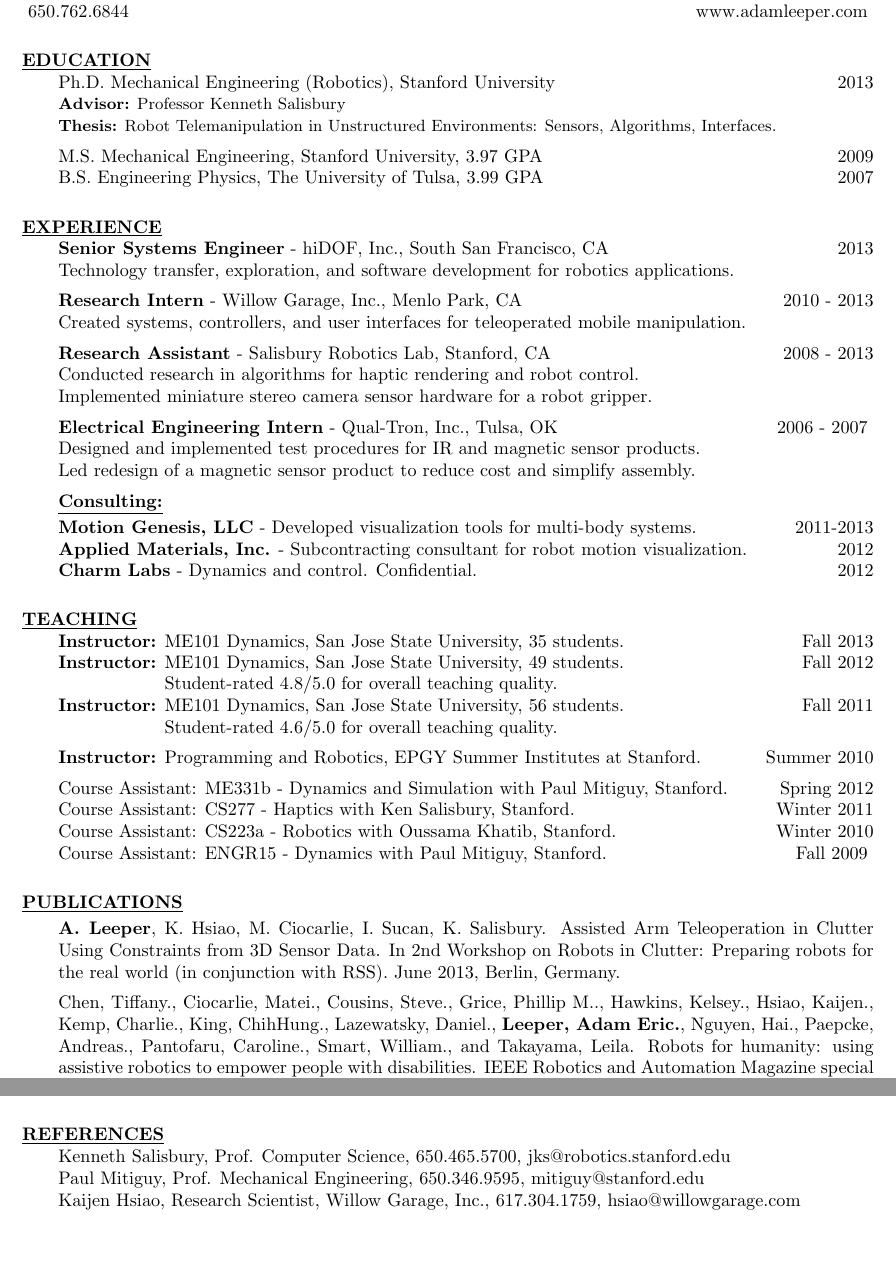
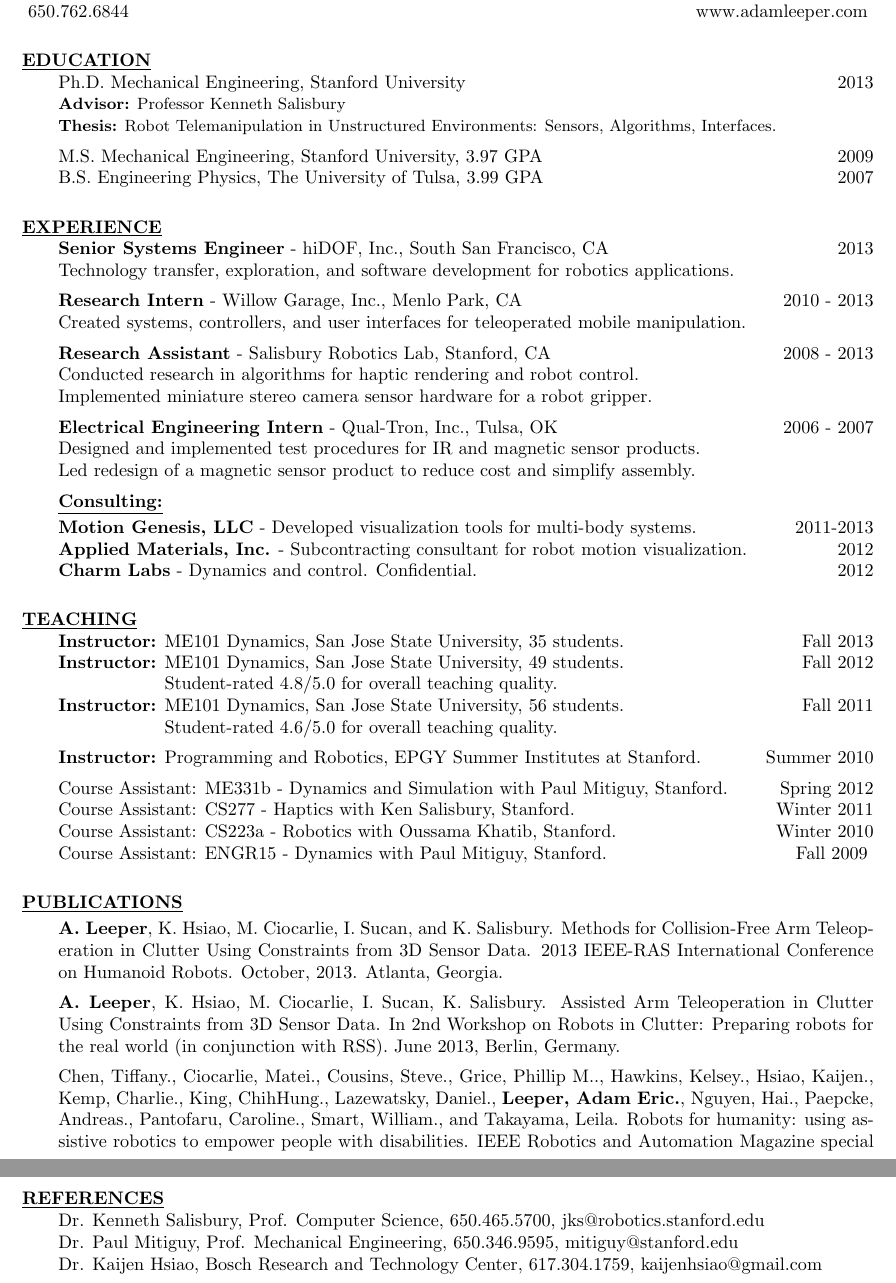
Before and after one commit to aleeper/cv, a LaTeX CV (LeeperCV.tex): two parts of pages 1 and 2 of 2 before the commit and two parts of pages 1 and 3 of 3 after it, joined at a grey line, cut so that both start at the same text, the shorter picture padded with empty space. Compiled offline with pdfLaTeX.

Commit message:
update CV

```diff
--- a/LeeperCV.tex
+++ b/LeeperCV.tex
@@ -50,7 +50,7 @@
 
 \section{\underline{EDUCATION}}
 \vspace{1.0pc}
-Ph.D. Mechanical Engineering (Robotics), Stanford University\ResumeOnly{, Advisor Ken Salisbury}
+Ph.D. Mechanical Engineering, Stanford University\ResumeOnly{, Advisor Ken Salisbury}
 \hfill 2013%
 \CVOnly{ {\small
 \\[0.0pc]{\bf Advisor:} Professor Kenneth Salisbury
@@ -76,9 +76,9 @@
 \CVOnly{\\[0.0pc]Implemented miniature stereo camera sensor hardware for a robot gripper.}
 %
 \CVOnly{
-\\[0.4pc]{\bf Electrical Engineering Intern} - Qual-Tron, Inc., Tulsa, OK \hfill 2006 - 2007 }
-\CVOnly{\\[0.0pc] Designed and implemented test procedures for IR and magnetic sensor products. }
-\\[0.0pc]Led redesign of a magnetic sensor product to reduce cost and simplify assembly.
+\\[0.4pc]{\bf Electrical Engineering Intern} - Qual-Tron, Inc., Tulsa, OK \hfill 2006 - 2007
+\\[0.0pc] Designed and implemented test procedures for IR and magnetic sensor products.
+\\[0.0pc]Led redesign of a magnetic sensor product to reduce cost and simplify assembly.}
 %
 \hide{
 \\[0.4pc]{\bf Summer Intern} - Atmel Corporation \hfill 2005
@@ -128,10 +128,10 @@
 %
 %\CVOnly{\vspace{0.2pc}\textbf{Journal Articles}\\[0.4pc]}
 %
-%\CVOnlySmall{
-%\boldName{A. Leeper}, K. Hsiao, M. Ciocarlie, I. Sucan, K. Salisbury.
-%Methods for Collision-Free Arm Teleoperation in Clutter Using Constraints from 3D Sensor Data.
-%In submission. \\[0.4pc]}
+%
+\BothSmall{\boldName{A. Leeper}, K. Hsiao, M. Ciocarlie, I. Sucan, and K. Salisbury.
+Methods for Collision-Free Arm Teleoperation in Clutter Using Constraints from 3D Sensor Data.
+2013 IEEE-RAS International Conference on Humanoid Robots. October, 2013. Atlanta, Georgia. \\[0.4pc]}
 %
 \CVOnlySmall{\boldName{A. Leeper}, K. Hsiao, M. Ciocarlie, I. Sucan, K. Salisbury.
 Assisted Arm Teleoperation in Clutter Using Constraints from 3D Sensor Data. In 2nd Workshop on Robots in Clutter:
@@ -199,11 +201,12 @@
 }
 %
 \CVOnly{
+\clearpage
 \section{\underline{REFERENCES}}
 \vspace{1.0pc}
-Kenneth Salisbury, Prof. Computer Science, 650.465.5700, jks@robotics.stanford.edu
-\\[0.0pc]Paul Mitiguy, Prof. Mechanical Engineering, 650.346.9595,  mitiguy@stanford.edu
-\\[0.0pc]Kaijen Hsiao, Research Scientist, Willow Garage, Inc., 617.304.1759,  hsiao@willowgarage.com
+Dr. Kenneth Salisbury, Prof. Computer Science, 650.465.5700, jks@robotics.stanford.edu
+\\[0.0pc]Dr. Paul Mitiguy, Prof. Mechanical Engineering, 650.346.9595,  mitiguy@stanford.edu
+\\[0.0pc]Dr. Kaijen Hsiao, Bosch Research and Technology Center, 617.304.1759, kaijenhsiao@gmail.com
 %\\[0.0pc]Oussama Khatib, Prof. Computer Science, 650.723.9753, khatib@cs.stanford.edu
 }
 %
```
Also changed, not shown: LeeperCV.pdf (deleted), LeeperResume.pdf (deleted), LeeperCV.tex (6 more changed lines).
